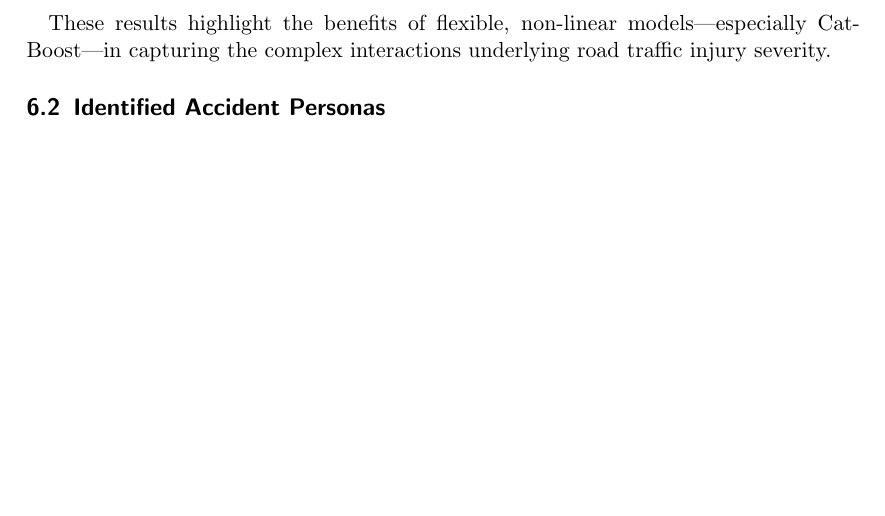
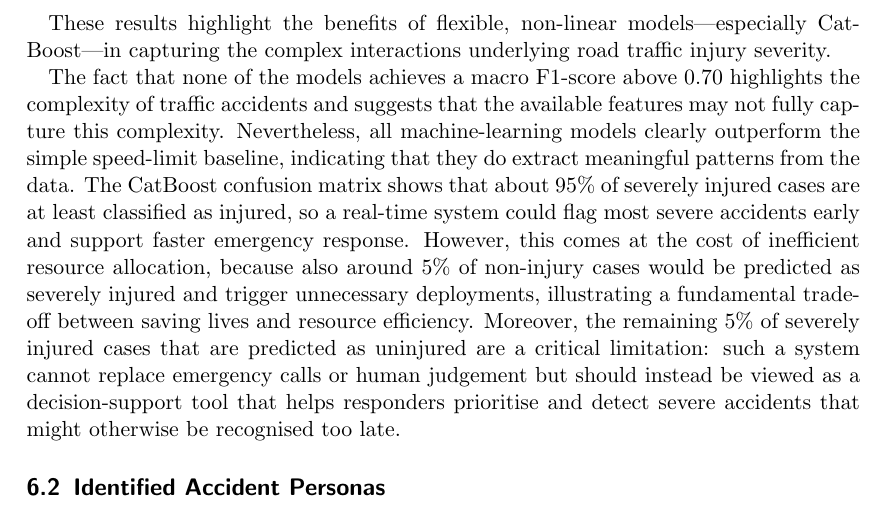
Before and after one commit to Humble2782/Data_Mining_I_Project, a LaTeX book (documents/project_report.tex): part of page 12 of 15, cut so that both start at the same text, the shorter picture padded with empty space. Compiled offline with pdfLaTeX.

Commit message:
Enhance project report with model evaluation details
Added insights on model performance and limitations in traffic injury prediction.

```diff
--- a/documents/project_report.tex
+++ b/documents/project_report.tex
@@ -404,6 +404,8 @@ richer information than road speed limits alone.
 These results highlight the benefits of flexible, non-linear models—especially CatBoost—in capturing the
 complex interactions underlying road traffic injury severity.
 
+The fact that none of the models achieves a macro F1-score above 0.70 highlights the complexity of traffic accidents and suggests that the available features may not fully capture this complexity. Nevertheless, all machine-learning models clearly outperform the simple speed-limit baseline, indicating that they do extract meaningful patterns from the data. The CatBoost confusion matrix shows that about 95\% of severely injured cases are at least classified as injured, so a real-time system could flag most severe accidents early and support faster emergency response. However, this comes at the cost of inefficient resource allocation, because also around 5\% of non-injury cases would be predicted as severely injured and trigger unnecessary deployments, illustrating a fundamental trade-off between saving lives and resource efficiency. Moreover, the remaining 5\% of severely injured cases that are predicted as uninjured are a critical limitation: such a system cannot replace emergency calls or human judgement but should instead be viewed as a decision-support tool that helps responders prioritise and detect severe accidents that might otherwise be recognised too late.
+
 \begin{figure}[ht]
     \centering
 
```
